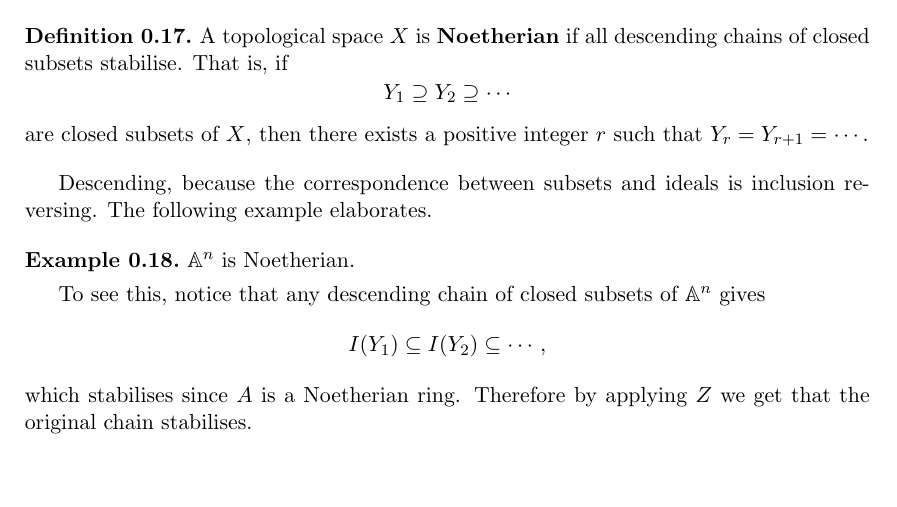
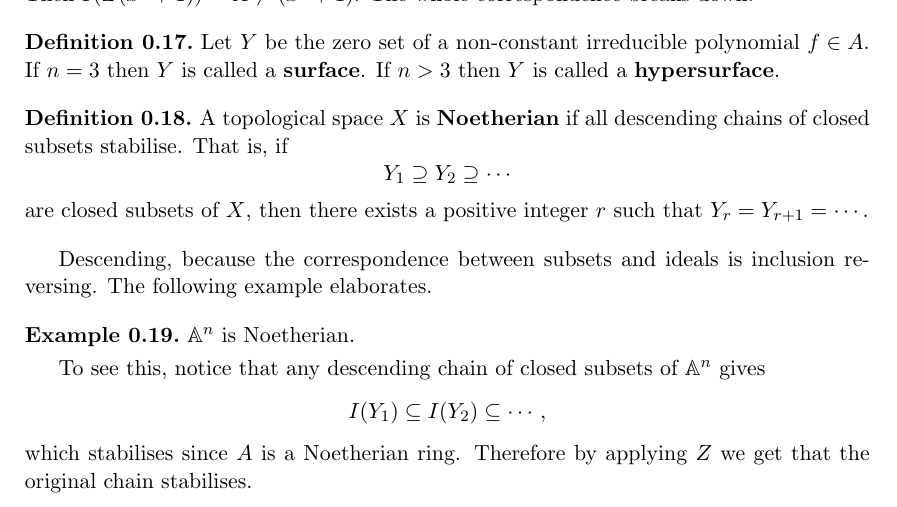
Before and after one commit to akshaypopat/Latex, a LaTeX document (Algebraic Geometry/Notes/affine_varieties.tex): part of page 3 of 4, cut at the place of the change, the shorter picture padded with empty space. Compiled offline with pdfLaTeX.

Commit message:
edited affine varieties notes

```diff
--- a/Algebraic Geometry/Notes/affine_varieties.tex
+++ b/Algebraic Geometry/Notes/affine_varieties.tex
@@ -120,6 +120,10 @@ We fix an algebraically closed field $k$ which we work over for the entirety of
   \end{nonexample}
 
   \begin{definition}
+    Let $Y$ be the zero set of a non-constant irreducible polynomial $f \in A$. If $n = 3$ then $Y$ is called a \emph{surface}. If $n > 3$ then $Y$ is called a \emph{hypersurface}.
+  \end{definition}
+
+  \begin{definition}
     A topological space $X$ is \emph{Noetherian} if all descending chains of closed subsets stabilise. That is, if
     \[
       Y_1 \supseteq Y_2 \supseteq \cdots
```
Also changed, not shown: Algebraic Geometry/Notes/main.pdf.
